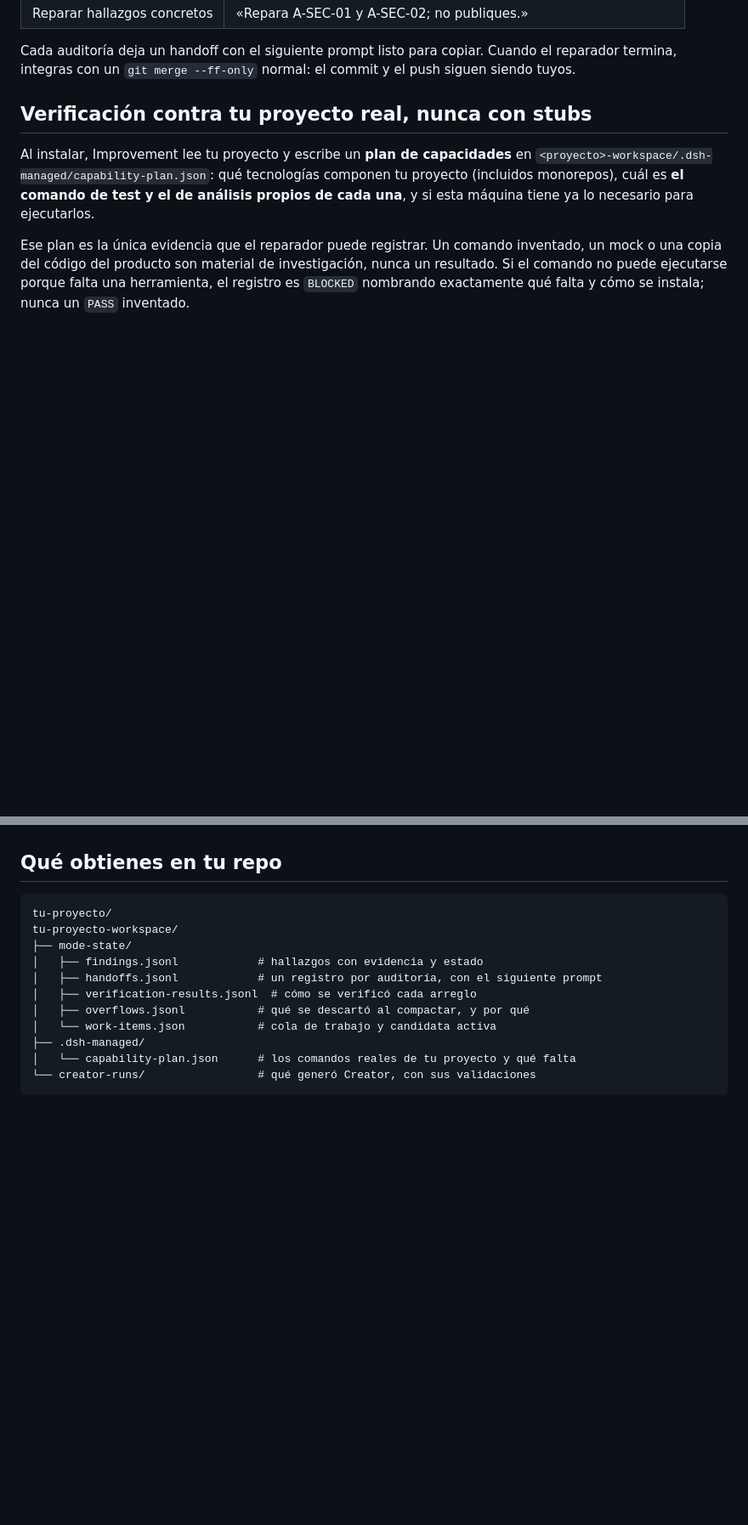
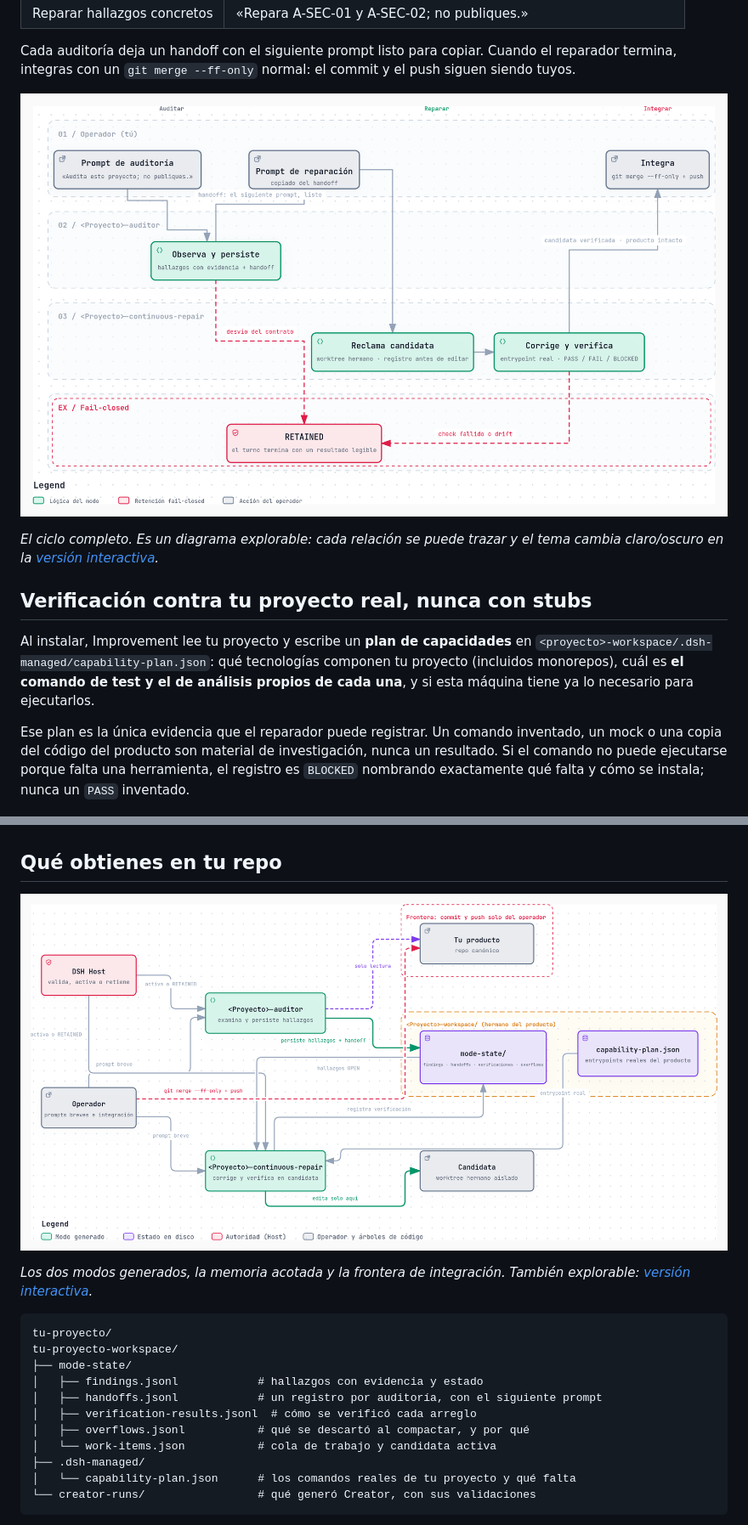
Before and after one commit to MadManJohnSmith/Improvement, a Markdown page: README.md, 2 parts joined by grey strips. Shown at 85% size. GitHub-like rendering; pictures changed too: docs/diagrams/arquitectura-instalacion.png (added), docs/diagrams/ciclo-operativo.png (added); blank space fills up the shorter version.

Commit message:
Portada: diagramas explorable del ciclo operativo y de la arquitectura instalada (archify)

````diff
--- a/README.md
+++ b/README.md
@@ -69,6 +69,11 @@ Con los dos presets activos en DSH, operas con mensajes cortos:
 Cada auditoría deja un handoff con el siguiente prompt listo para copiar. Cuando el
 reparador termina, integras con un `git merge --ff-only` normal: el commit y el push
 siguen siendo tuyos.
+
+![El ciclo operativo: auditar, reparar, integrar](docs/diagrams/ciclo-operativo.png)
+
+*El ciclo completo. Es un diagrama explorable: cada relación se puede trazar y el tema
+cambia claro/oscuro en la [versión interactiva](docs/diagrams/ciclo-operativo.html).*
 
 ## Verificación contra tu proyecto real, nunca con stubs
 
@@ -180,6 +185,11 @@ verde**.
 
 ## Qué obtienes en tu repo
 
+![Qué instala Improvement en tu máquina](docs/diagrams/arquitectura-instalacion.png)
+
+*Los dos modos generados, la memoria acotada y la frontera de integración. También
+explorable: [versión interactiva](docs/diagrams/arquitectura-instalacion.html).*
+
 ```
 tu-proyecto/
 tu-proyecto-workspace/
````
Also changed, not shown: other parts of README.md (+1 -0 lines), 4 other files.
